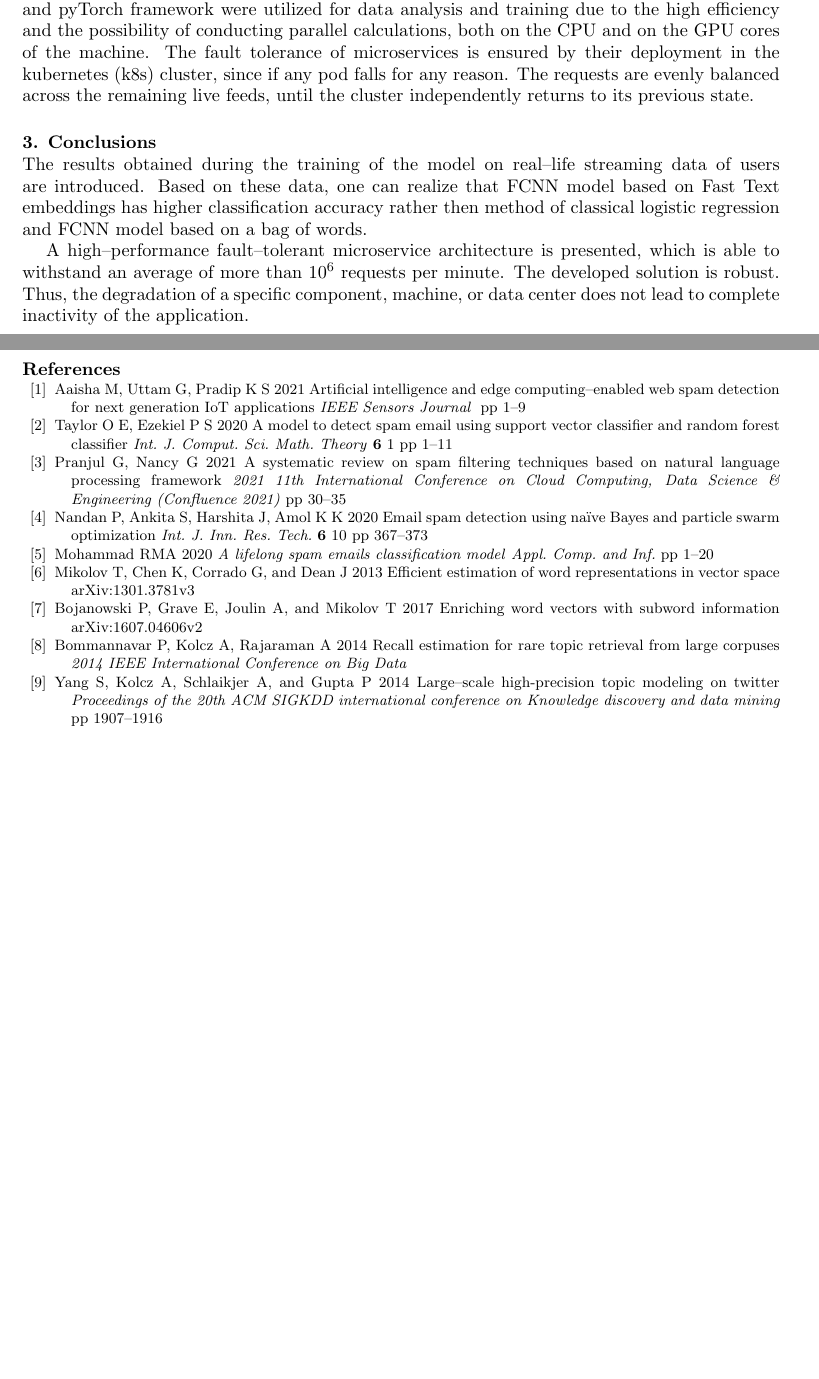
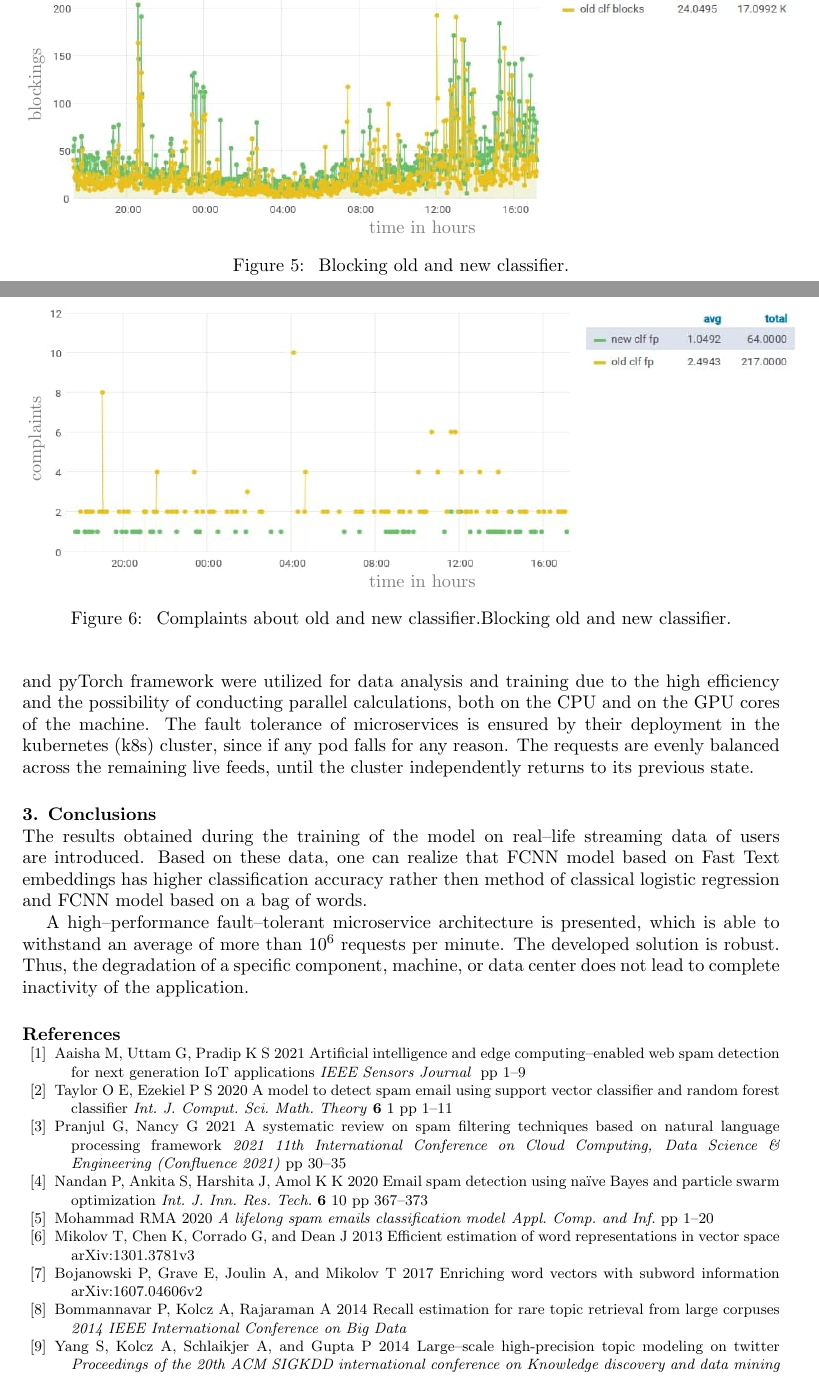
Before and after one commit to TimRazumov/master-diplom, a LaTeX document (tex/paper/OMFI2021_Razumov_paper.tex): two parts of pages 6 and 7 of 7 before the commit and two parts of pages 6 and 7 of 8 after it, joined at a grey line, cut at the place of the change, the shorter picture padded with empty space. Compiled offline with pdfLaTeX.

Commit message:
add text to paper

```diff
--- a/tex/paper/OMFI2021_Razumov_paper.tex
+++ b/tex/paper/OMFI2021_Razumov_paper.tex
@@ -253,8 +242,45 @@ The proposed architecture is fairly robust because when the OCR of one (or sever
 \end{tikzpicture}
 
 \caption{\label{fig:03} Average number of requests per minute from one of the farms.}
+\end{figure}
 
-%>>>>>>> b4a7605f38c293c05327fdf168e9f6fdc80b94a3
+%Сперва в предложенной архитектуре был запущен классификатор %логистической регрессии на мешке слов (bow). На графиках он %обозначен как old clf. Затем был осуществлен запуск нового %классификатора --- полносвязная нейронная сеть на основе fast %text. На рис. \ref{fig:05} и \ref{fig:06} отображены %количество блокировок и количество жалоб на старый и новый %классификатор соответственно. Анализируя эти графики можно %увидеть, что новый классификатор блокирует в 1.5 раза больше, %но при этом на его решения жалуются в 2.5 раза меньше.
+
+\begin{figure}
+\centering
+
+\begin{tikzpicture}
+
+    \node (image) at (0,0) {
+        \includegraphics[width=0.99\textwidth]{images/old_vs_new_ps.jpg}
+    };
+
+    \draw [opacity=0.5] (0, -3.0) node {time in hours};
+
+    \draw [opacity=0.5] (-8.15, 0) node {\rotatebox{90}{blockings}};
+
+\end{tikzpicture}
+
+\caption{\label{fig:05} Blocking old and new classifier.}
+\end{figure}
+
+
+\begin{figure}
+\centering
+
+\begin{tikzpicture}
+
+    \node (image) at (0,0) {
+        \includegraphics[width=0.99\textwidth]{images/old_vs_new_fp.jpg}
+    };
+
+    \draw [opacity=0.5] (0, -3.0) node {time in hours};
+
+    \draw [opacity=0.5] (-8.15, 0) node {\rotatebox{90}{complaints}};
+
+\end{tikzpicture}
+
+\caption{\label{fig:06} Complaints about old and new classifier.Blocking old and new classifier.}
 \end{figure}
 
 \subsubsection*{Brief review of the libraries.}
```
Also changed, not shown: tex/paper/images/architecture.jpg (added), tex/paper/images/deploy.jpg (deleted), tex/paper/images/old_vs_new_fp.jpg (added), tex/paper/images/old_vs_new_ps.jpg (added), tex/paper/OMFI2021_Razumov_paper.tex (17 more changed lines).
